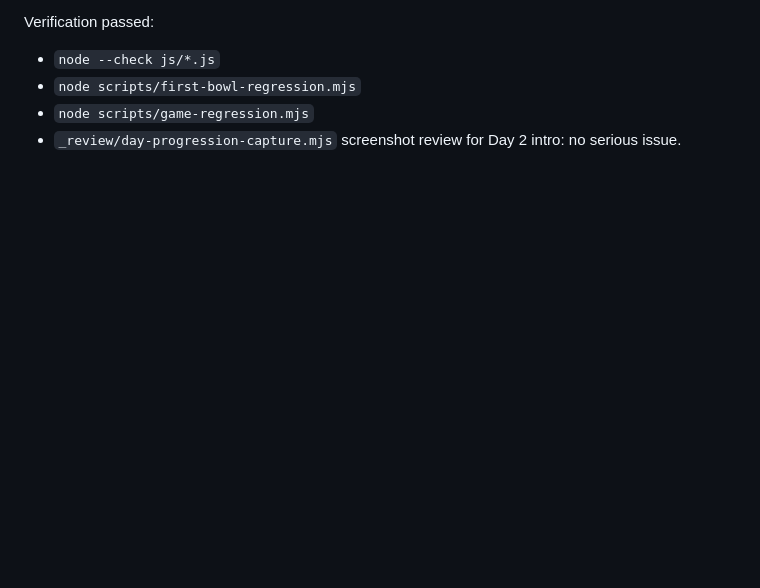
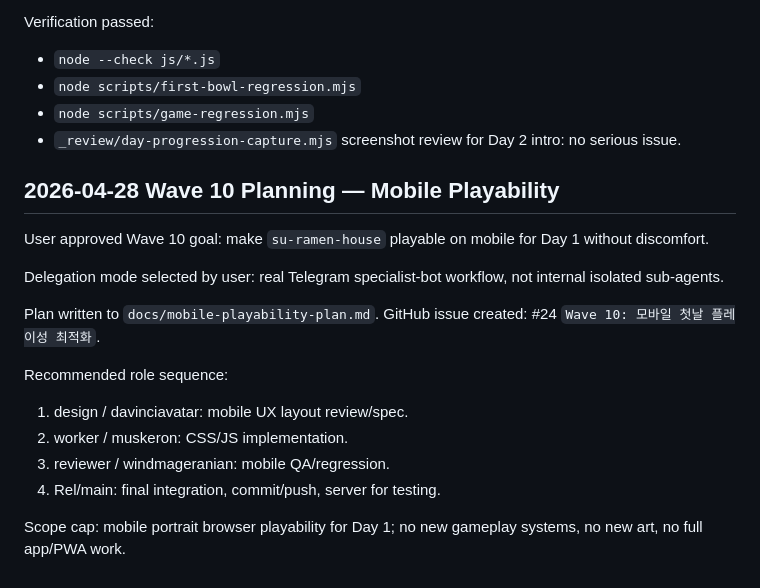
Before and after one commit to mortarteam81/su-ramen-house, a Markdown page: progress.md, the part around the change. Drawn GitHub-style; blank space fills up the shorter version.

Commit message:
docs: plan mobile playability wave

```diff
--- a/progress.md
+++ b/progress.md
@@ -97,3 +97,20 @@ Verification passed:
 - `node scripts/first-bowl-regression.mjs`
 - `node scripts/game-regression.mjs`
 - `_review/day-progression-capture.mjs` screenshot review for Day 2 intro: no serious issue.
+
+## 2026-04-28 Wave 10 Planning — Mobile Playability
+
+User approved Wave 10 goal: make `su-ramen-house` playable on mobile for Day 1 without discomfort.
+
+Delegation mode selected by user: real Telegram specialist-bot workflow, not internal isolated sub-agents.
+
+Plan written to `docs/mobile-playability-plan.md`.
+GitHub issue created: #24 `Wave 10: 모바일 첫날 플레이성 최적화`.
+
+Recommended role sequence:
+1. design / davinciavatar: mobile UX layout review/spec.
+2. worker / muskeron: CSS/JS implementation.
+3. reviewer / windmageranian: mobile QA/regression.
+4. Rel/main: final integration, commit/push, server for testing.
+
+Scope cap: mobile portrait browser playability for Day 1; no new gameplay systems, no new art, no full app/PWA work.
```
Also changed, not shown: docs/mobile-playability-plan.md (added, +230 -0 lines).
